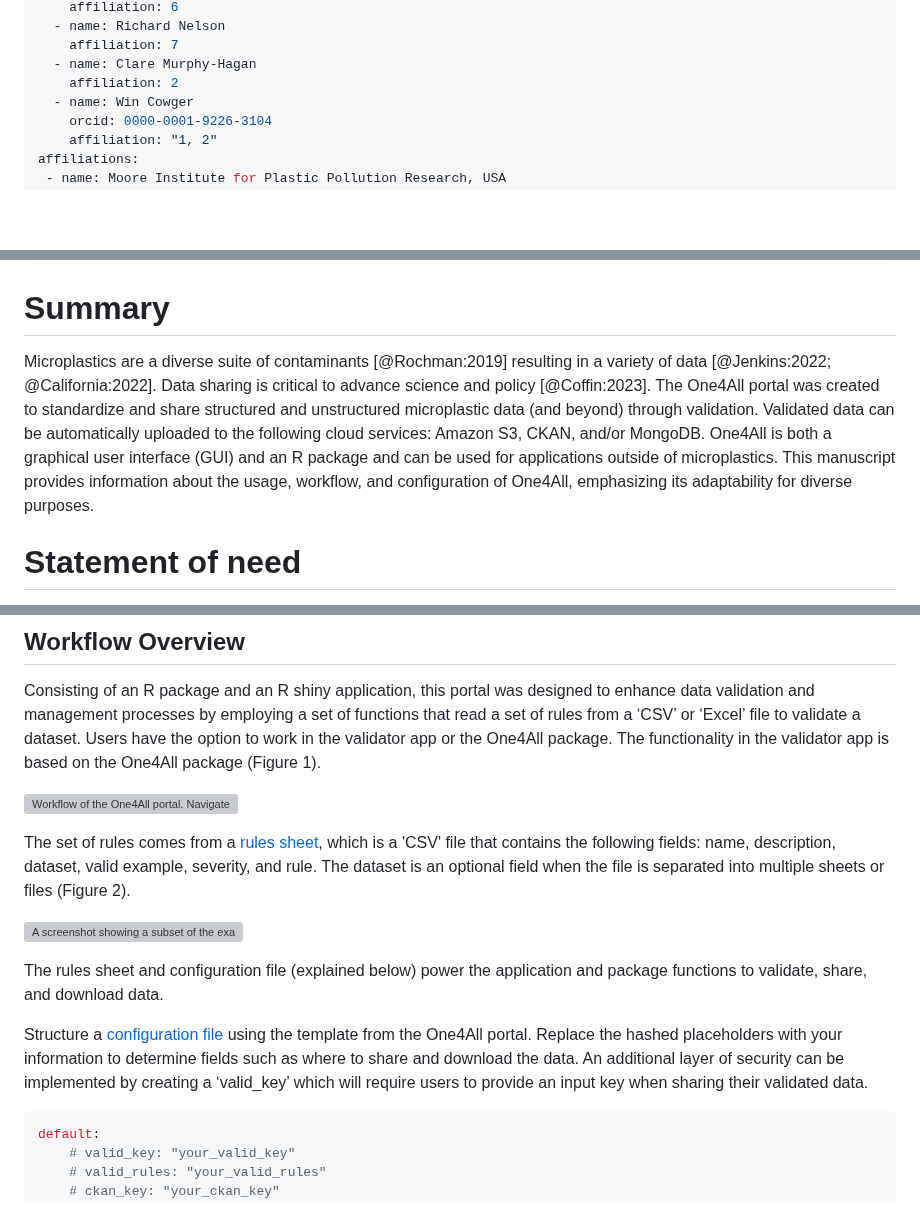
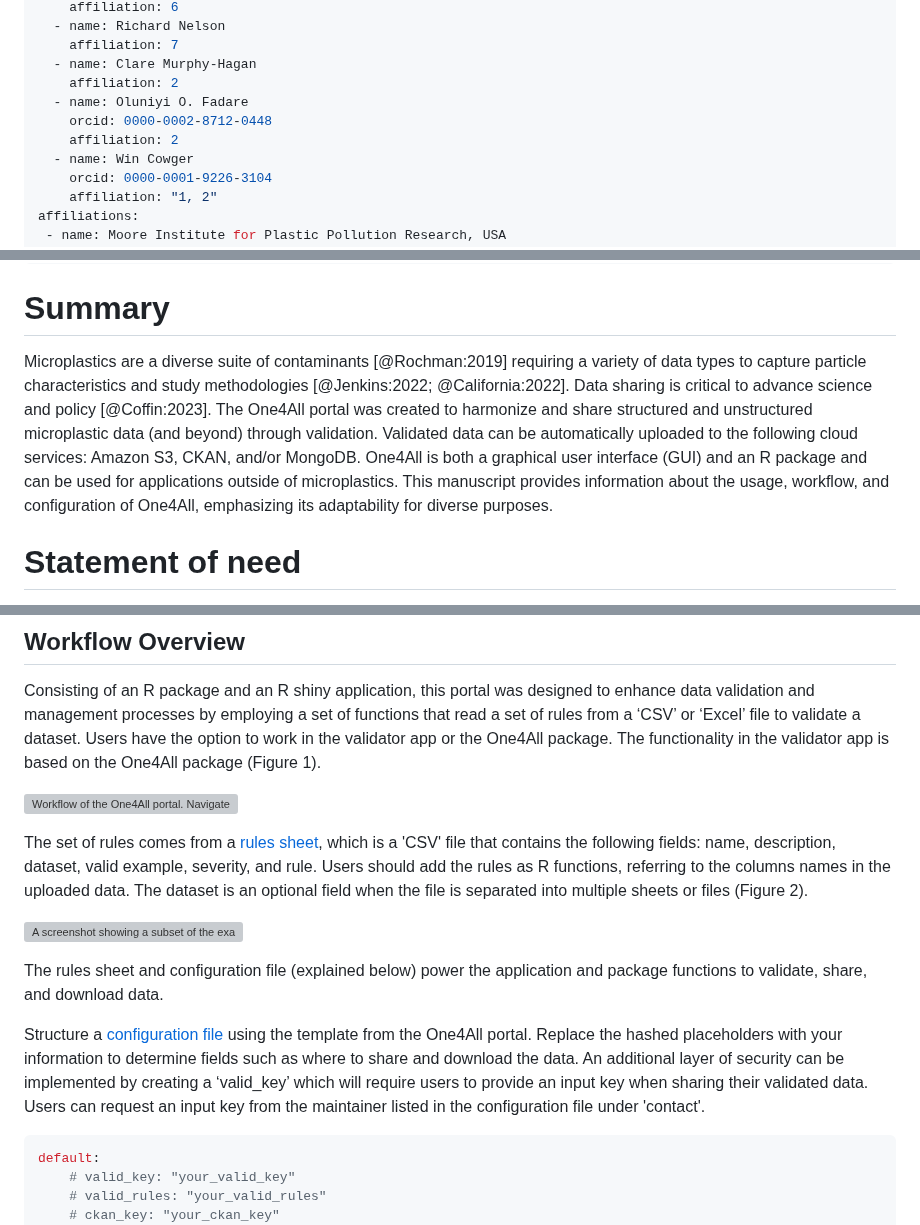
Before and after one commit to Moore-Institute-4-Plastic-Pollution-Res/One4All, a Markdown page: paper/paper.md, 3 parts joined by grey strips. Rendered like a GitHub page; blank space fills up the shorter version; grey boxes are pictures that could not be loaded.

Commit message:
updates to paper.md (comments from coauthors)

````diff
--- a/paper/paper.md
+++ b/paper/paper.md
@@ -35,6 +35,9 @@ authors:
     affiliation: 7
   - name: Clare Murphy-Hagan
     affiliation: 2
+  - name: Oluniyi O. Fadare
+    orcid: 0000-0002-8712-0448
+    affiliation: 2
   - name: Win Cowger
     orcid: 0000-0001-9226-3104
     affiliation: "1, 2"
@@ -60,7 +63,7 @@ bibliography: paper.bib
 
 # Summary
 
-Microplastics are a diverse suite of contaminants [@Rochman:2019] resulting in a variety of data [@Jenkins:2022; @California:2022]. Data sharing is critical to advance science and policy [@Coffin:2023]. The One4All portal was created to standardize and share structured and unstructured microplastic data (and beyond) through validation. Validated data can be automatically uploaded to the following cloud services: Amazon S3, CKAN, and/or MongoDB. One4All is both a graphical user interface (GUI) and an R package and can be used for applications outside of microplastics. This manuscript provides information about the usage, workflow, and configuration of One4All, emphasizing its adaptability for diverse purposes.
+Microplastics are a diverse suite of contaminants [@Rochman:2019] requiring a variety of data types to capture particle characteristics and study methodologies [@Jenkins:2022; @California:2022]. Data sharing is critical to advance science and policy [@Coffin:2023]. The One4All portal was created to harmonize and share structured and unstructured microplastic data (and beyond) through validation. Validated data can be automatically uploaded to the following cloud services: Amazon S3, CKAN, and/or MongoDB. One4All is both a graphical user interface (GUI) and an R package and can be used for applications outside of microplastics. This manuscript provides information about the usage, workflow, and configuration of One4All, emphasizing its adaptability for diverse purposes.
 
 # Statement of need
 
@@ -80,13 +83,13 @@ Consisting of an R package and an R shiny application, this portal was designed
 
 ![Workflow of the One4All portal. Navigate through the One4All package and the validator app, based on user preference: (https://lucid.app/documents/view/f33867e8-5822-4cef-b62a-3a6c2e293b4e).\label{fig:example1}](manuscriptimages/One4AllFlowChart.png)
 
-The set of rules comes from a [rules sheet](https://github.com/Moore-Institute-4-Plastic-Pollution-Res/One4All/blob/main/code/validator/www/microplastic_images/One4AllValidator_rules.csv), which is a 'CSV' file that contains the following fields: name, description, dataset, valid example, severity, and rule. The dataset is an optional field when the file is separated into multiple sheets or files (Figure 2).
+The set of rules comes from a [rules sheet](https://github.com/Moore-Institute-4-Plastic-Pollution-Res/One4All/blob/main/code/validator/www/microplastic_images/One4AllValidator_rules.csv), which is a 'CSV' file that contains the following fields: name, description, dataset, valid example, severity, and rule. Users should add the rules as R functions, referring to the columns names in the uploaded data. The dataset is an optional field when the file is separated into multiple sheets or files (Figure 2).
 
 ![A screenshot showing a subset of the example rules sheet applied in the One4All portal, which comprises a total of 165 rules. The validator app provides users with sample rules, a valid data example, and an invalid data example, all of which are available for users to download and adapt to suit their own purposes.\label{fig:example2}](manuscriptimages/One4AllRulesSheet.png)
 
 The rules sheet and configuration file (explained below) power the application and package functions to validate, share, and download data.
 
-Structure a [configuration file](https://github.com/Moore-Institute-4-Plastic-Pollution-Res/One4All/blob/main/code/validator/example_config.yml) using the template from the One4All portal. Replace the hashed placeholders with your information to determine fields such as where to share and download the data. An additional layer of security can be implemented by creating a ‘valid_key’ which will require users to provide an input key when sharing their validated data.
+Structure a [configuration file](https://github.com/Moore-Institute-4-Plastic-Pollution-Res/One4All/blob/main/code/validator/example_config.yml) using the template from the One4All portal. Replace the hashed placeholders with your information to determine fields such as where to share and download the data. An additional layer of security can be implemented by creating a ‘valid_key’ which will require users to provide an input key when sharing their validated data. Users can request an input key from the maintainer listed in the configuration file under 'contact'.
 
 ```yaml
 default:
````
Also changed, not shown: other parts of paper/paper.md (+2 -2 lines).
